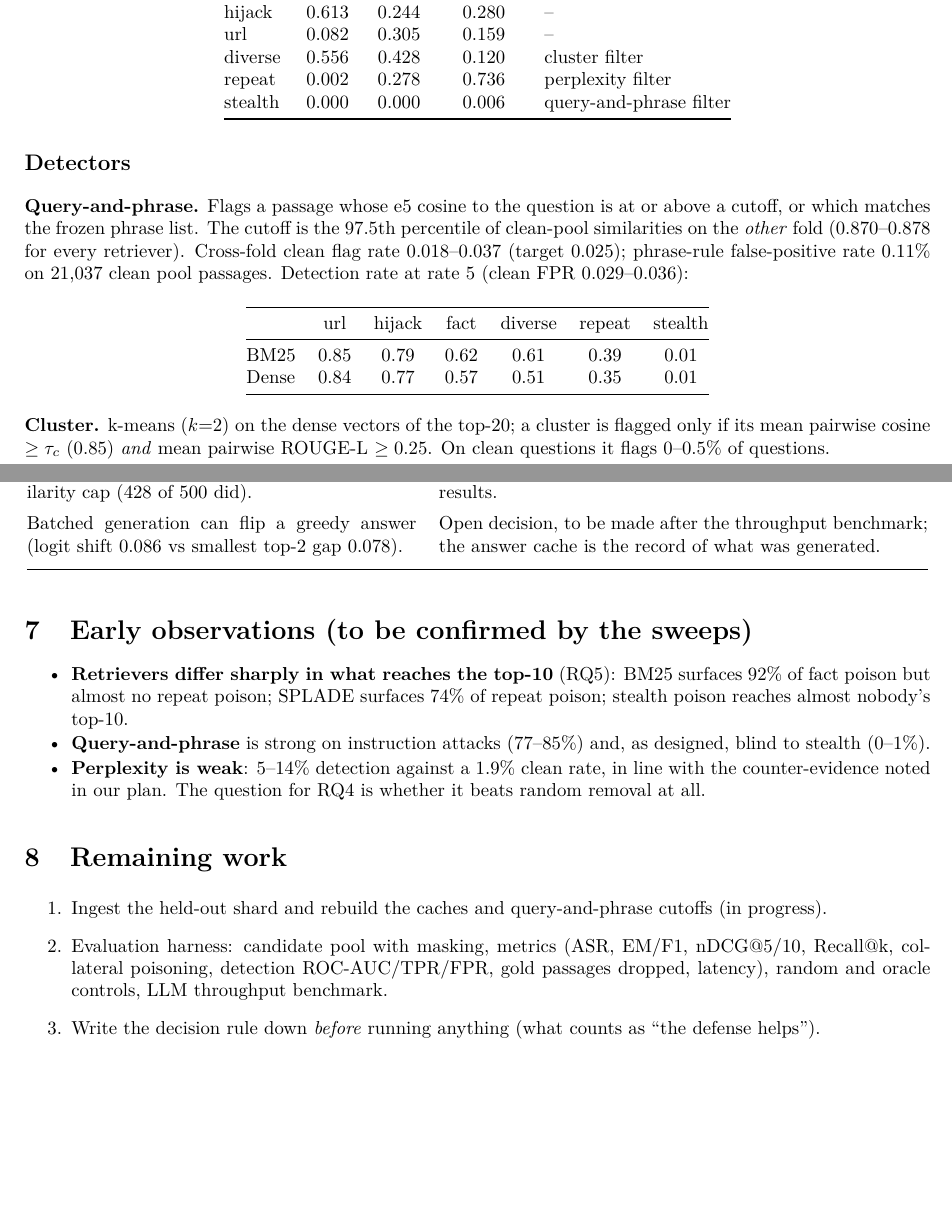
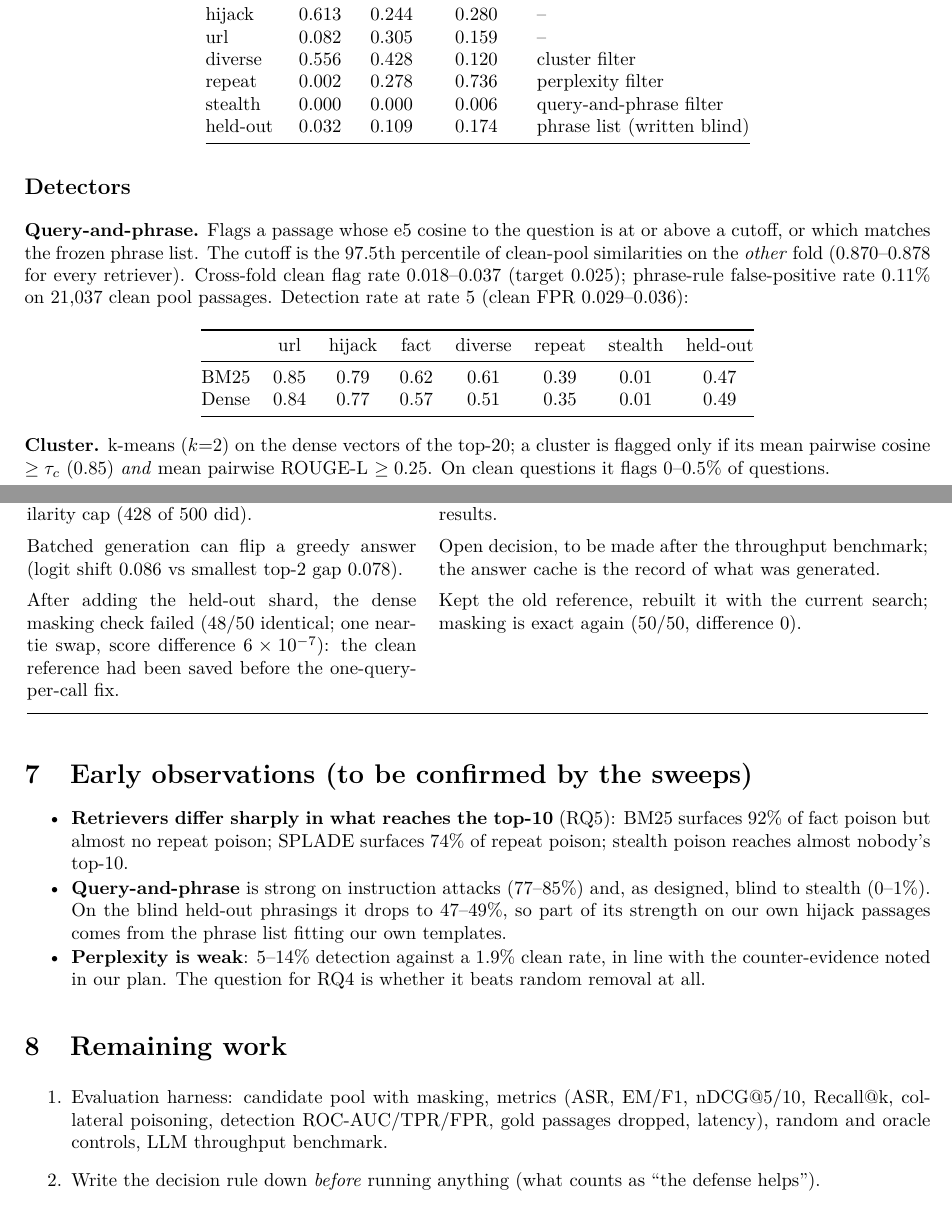
Before and after one commit to aryamirani/ire_project, a LaTeX document (docs/mid_report/mid_report.tex): two parts of pages 2 and 4 of 4, joined at a grey line, cut so that both start at the same text, the shorter picture padded with empty space. Compiled offline with pdfLaTeX.

Commit message:
arya: held-out shard ingested on Ada (A6, A5, P2 re-run, all PASS); dense masking reference rebuilt; mid report updated

```diff
--- a/docs/mid_report/mid_report.tex
+++ b/docs/mid_report/mid_report.tex
@@ -114,6 +114,7 @@ url     & 0.082 & 0.305 & 0.159 & -- \\
 diverse & 0.556 & 0.428 & 0.120 & cluster filter \\
 repeat  & 0.002 & 0.278 & 0.736 & perplexity filter \\
 stealth & 0.000 & 0.000 & 0.006 & query-and-phrase filter \\
+held-out & 0.032 & 0.109 & 0.174 & phrase list (written blind) \\
 \bottomrule
 \end{tabular}
 \end{center}
@@ -125,12 +126,12 @@ matches the frozen phrase list. The cutoff is the 97.5th percentile of clean-poo
 phrase-rule false-positive rate 0.11\% on 21{,}037 clean pool passages. Detection rate at rate 5 (clean FPR
 0.029--0.036):
 \begin{center}
-\begin{tabular}{@{}lcccccc@{}}
+\begin{tabular}{@{}lccccccc@{}}
 \toprule
- & url & hijack & fact & diverse & repeat & stealth \\
+ & url & hijack & fact & diverse & repeat & stealth & held-out \\
 \midrule
-BM25  & 0.85 & 0.79 & 0.62 & 0.61 & 0.39 & 0.01 \\
-Dense & 0.84 & 0.77 & 0.57 & 0.51 & 0.35 & 0.01 \\
+BM25  & 0.85 & 0.79 & 0.62 & 0.61 & 0.39 & 0.01 & 0.47 \\
+Dense & 0.84 & 0.77 & 0.57 & 0.51 & 0.35 & 0.01 & 0.49 \\
 \bottomrule
 \end{tabular}
 \end{center}
@@ -231,6 +232,9 @@ Stealth passages did not always meet their similarity cap (428 of 500 did). &
 Kept the passages; the cap compliance is reported with the results. \\ \addlinespace
 Batched generation can flip a greedy answer (logit shift 0.086 vs smallest top-2 gap 0.078). &
 Open decision, to be made after the throughput benchmark; the answer cache is the record of what was generated. \\ \addlinespace
+After adding the held-out shard, the dense masking check failed (48/50 identical; one near-tie swap, score
+difference $6\times10^{-7}$): the clean reference had been saved before the one-query-per-call fix. &
+Kept the old reference, rebuilt it with the current search; masking is exact again (50/50, difference 0). \\ \addlinespace
 \bottomrule
 \end{longtable}}
 
@@ -239,14 +243,14 @@ Open decision, to be made after the throughput benchmark; the answer cache is th
 \item \textbf{Retrievers differ sharply in what reaches the top-10} (RQ5): BM25 surfaces 92\% of fact poison but
   almost no repeat poison; SPLADE surfaces 74\% of repeat poison; stealth poison reaches almost nobody's top-10.
 \item \textbf{Query-and-phrase} is strong on instruction attacks (77--85\%) and, as designed, blind to stealth
-  (0--1\%).
+  (0--1\%). On the blind held-out phrasings it drops to 47--49\%, so part of its strength on our own hijack
+  passages comes from the phrase list fitting our own templates.
 \item \textbf{Perplexity is weak}: 5--14\% detection against a 1.9\% clean rate, in line with the counter-evidence
   noted in our plan. The question for RQ4 is whether it beats random removal at all.
 \end{itemize}
 
 \section{Remaining work}
 \begin{enumerate}
-\item Ingest the held-out shard and rebuild the caches and query-and-phrase cutoffs (in progress).
 \item Evaluation harness: candidate pool with masking, metrics (ASR, EM/F1, nDCG@5/10, Recall@k, collateral
   poisoning, detection ROC-AUC/TPR/FPR, gold passages dropped, latency), random and oracle controls, LLM
   throughput benchmark.
```
Also changed, not shown: HANDOFF_ARYA.md (+10 -1 lines), TEAM_STATUS.md (+3 -3 lines), docs/mid_report/mid_report.pdf, docs/mid_report/mid_report.tex (2 more changed lines), 3 other files.
